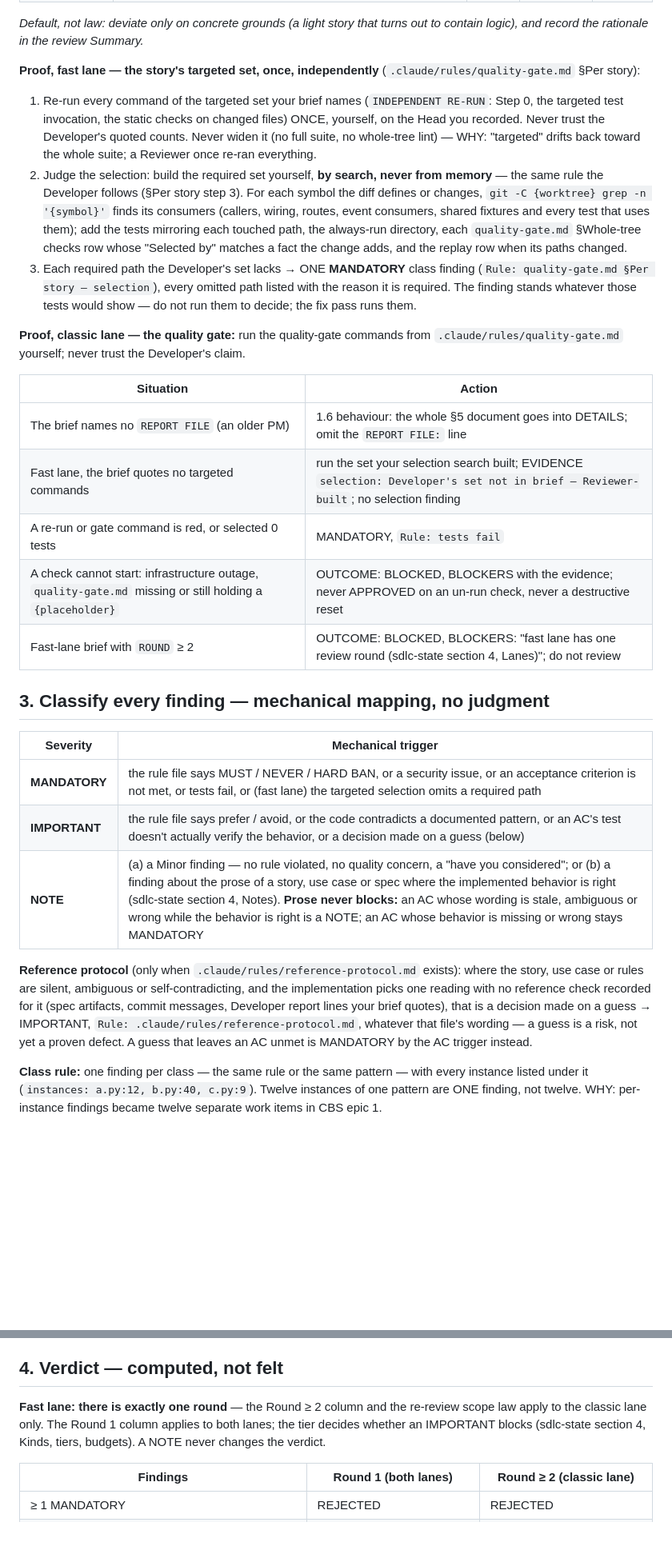
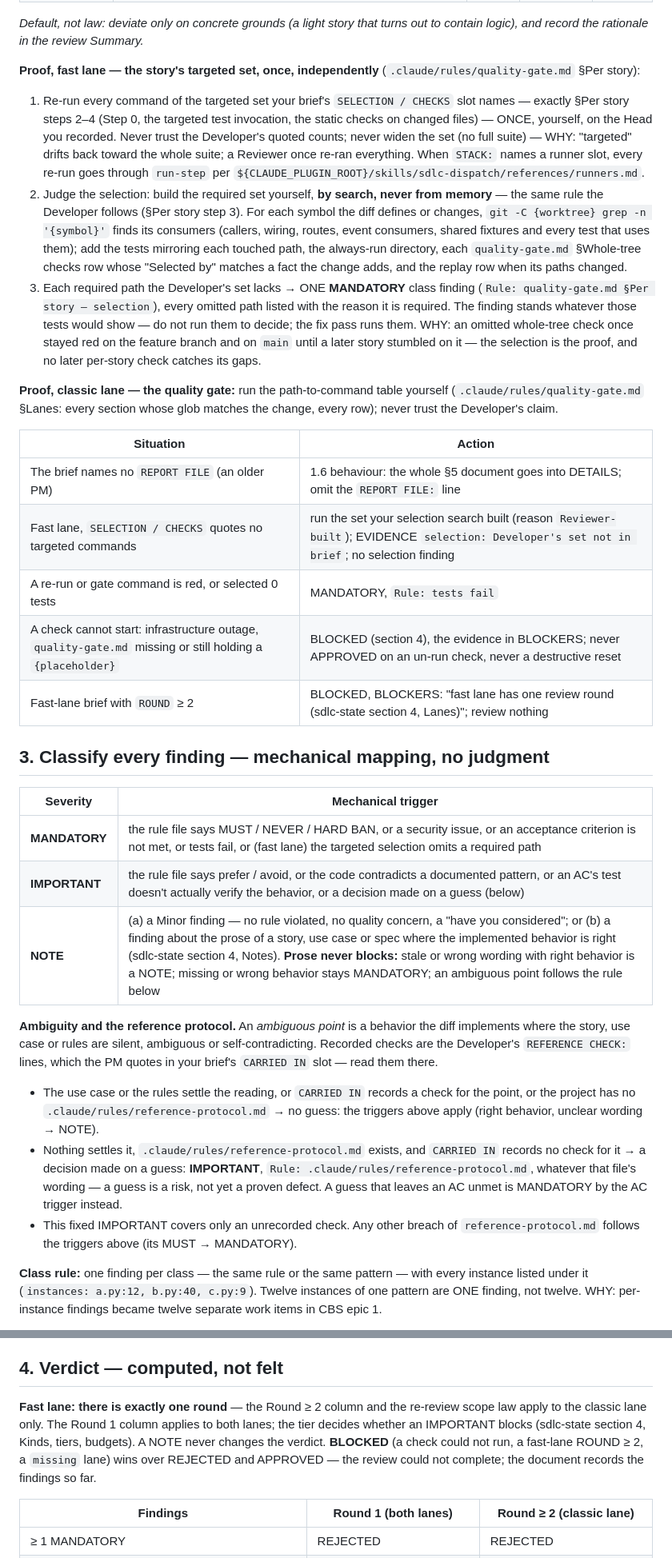
Before and after one commit to paulermo/claude-agent-sdlc, a Markdown page: skills/story-review/SKILL.md, 2 parts joined by grey strips. Shown at 80% size. Drawn GitHub-style; blank space fills up the shorter version.

Commit message:
Reviewer: reference-protocol ambiguity rule, BLOCKED writes the file, reasons on re-runs (review fixes)

```diff
--- a/skills/story-review/SKILL.md
+++ b/skills/story-review/SKILL.md
@@ -35,19 +35,19 @@ Do NOT read: other stories, unrelated modules (except to verify a boundary viola
 *Default, not law: deviate only on concrete grounds (a light story that turns out to contain logic), and record the rationale in the review Summary.*
 
 **Proof, fast lane — the story's targeted set, once, independently** (`.claude/rules/quality-gate.md` §Per story):
-1. Re-run every command of the targeted set your brief names (`INDEPENDENT RE-RUN`: Step 0, the targeted test invocation, the static checks on changed files) ONCE, yourself, on the Head you recorded. Never trust the Developer's quoted counts. Never widen it (no full suite, no whole-tree lint) — WHY: "targeted" drifts back toward the whole suite; a Reviewer once re-ran everything.
+1. Re-run every command of the targeted set your brief's `SELECTION / CHECKS` slot names — exactly §Per story steps 2–4 (Step 0, the targeted test invocation, the static checks on changed files) — ONCE, yourself, on the Head you recorded. Never trust the Developer's quoted counts; never widen the set (no full suite) — WHY: "targeted" drifts back toward the whole suite; a Reviewer once re-ran everything. When `STACK:` names a runner slot, every re-run goes through `run-step` per `${CLAUDE_PLUGIN_ROOT}/skills/sdlc-dispatch/references/runners.md`.
 2. Judge the selection: build the required set yourself, **by search, never from memory** — the same rule the Developer follows (§Per story step 3). For each symbol the diff defines or changes, `git -C {worktree} grep -n '{symbol}'` finds its consumers (callers, wiring, routes, event consumers, shared fixtures and every test that uses them); add the tests mirroring each touched path, the always-run directory, each `quality-gate.md` §Whole-tree checks row whose "Selected by" matches a fact the change adds, and the replay row when its paths changed.
-3. Each required path the Developer's set lacks → ONE **MANDATORY** class finding (`Rule: quality-gate.md §Per story — selection`), every omitted path listed with the reason it is required. The finding stands whatever those tests would show — do not run them to decide; the fix pass runs them.
+3. Each required path the Developer's set lacks → ONE **MANDATORY** class finding (`Rule: quality-gate.md §Per story — selection`), every omitted path listed with the reason it is required. The finding stands whatever those tests would show — do not run them to decide; the fix pass runs them. WHY: an omitted whole-tree check once stayed red on the feature branch and on `main` until a later story stumbled on it — the selection is the proof, and no later per-story check catches its gaps.
 
-**Proof, classic lane — the quality gate:** run the quality-gate commands from `.claude/rules/quality-gate.md` yourself; never trust the Developer's claim.
+**Proof, classic lane — the quality gate:** run the path-to-command table yourself (`.claude/rules/quality-gate.md` §Lanes: every section whose glob matches the change, every row); never trust the Developer's claim.
 
 | Situation | Action |
 |---|---|
 | The brief names no `REPORT FILE` (an older PM) | 1.6 behaviour: the whole §5 document goes into DETAILS; omit the `REPORT FILE:` line |
-| Fast lane, the brief quotes no targeted commands | run the set your selection search built; EVIDENCE `selection: Developer's set not in brief — Reviewer-built`; no selection finding |
+| Fast lane, `SELECTION / CHECKS` quotes no targeted commands | run the set your selection search built (reason `Reviewer-built`); EVIDENCE `selection: Developer's set not in brief`; no selection finding |
 | A re-run or gate command is red, or selected 0 tests | MANDATORY, `Rule: tests fail` |
-| A check cannot start: infrastructure outage, `quality-gate.md` missing or still holding a `{placeholder}` | OUTCOME: BLOCKED, BLOCKERS with the evidence; never APPROVED on an un-run check, never a destructive reset |
-| Fast-lane brief with `ROUND` ≥ 2 | OUTCOME: BLOCKED, BLOCKERS: "fast lane has one review round (sdlc-state section 4, Lanes)"; do not review |
+| A check cannot start: infrastructure outage, `quality-gate.md` missing or still holding a `{placeholder}` | BLOCKED (section 4), the evidence in BLOCKERS; never APPROVED on an un-run check, never a destructive reset |
+| Fast-lane brief with `ROUND` ≥ 2 | BLOCKED, BLOCKERS: "fast lane has one review round (sdlc-state section 4, Lanes)"; review nothing |
 
 ## 3. Classify every finding — mechanical mapping, no judgment
 
@@ -55,9 +55,12 @@ Do NOT read: other stories, unrelated modules (except to verify a boundary viola
 |----------|--------------------|
 | **MANDATORY** | the rule file says MUST / NEVER / HARD BAN, or a security issue, or an acceptance criterion is not met, or tests fail, or (fast lane) the targeted selection omits a required path |
 | **IMPORTANT** | the rule file says prefer / avoid, or the code contradicts a documented pattern, or an AC's test doesn't actually verify the behavior, or a decision made on a guess (below) |
-| **NOTE** | (a) a Minor finding — no rule violated, no quality concern, a "have you considered"; or (b) a finding about the prose of a story, use case or spec where the implemented behavior is right (sdlc-state section 4, Notes). **Prose never blocks:** an AC whose wording is stale, ambiguous or wrong while the behavior is right is a NOTE; an AC whose behavior is missing or wrong stays MANDATORY |
+| **NOTE** | (a) a Minor finding — no rule violated, no quality concern, a "have you considered"; or (b) a finding about the prose of a story, use case or spec where the implemented behavior is right (sdlc-state section 4, Notes). **Prose never blocks:** stale or wrong wording with right behavior is a NOTE; missing or wrong behavior stays MANDATORY; an ambiguous point follows the rule below |
 
-**Reference protocol** (only when `.claude/rules/reference-protocol.md` exists): where the story, use case or rules are silent, ambiguous or self-contradicting, and the implementation picks one reading with no reference check recorded for it (spec artifacts, commit messages, Developer report lines your brief quotes), that is a decision made on a guess → IMPORTANT, `Rule: .claude/rules/reference-protocol.md`, whatever that file's wording — a guess is a risk, not yet a proven defect. A guess that leaves an AC unmet is MANDATORY by the AC trigger instead.
+**Ambiguity and the reference protocol.** An *ambiguous point* is a behavior the diff implements where the story, use case or rules are silent, ambiguous or self-contradicting. Recorded checks are the Developer's `REFERENCE CHECK:` lines, which the PM quotes in your brief's `CARRIED IN` slot — read them there.
+- The use case or the rules settle the reading, or `CARRIED IN` records a check for the point, or the project has no `.claude/rules/reference-protocol.md` → no guess: the triggers above apply (right behavior, unclear wording → NOTE).
+- Nothing settles it, `.claude/rules/reference-protocol.md` exists, and `CARRIED IN` records no check for it → a decision made on a guess: **IMPORTANT**, `Rule: .claude/rules/reference-protocol.md`, whatever that file's wording — a guess is a risk, not yet a proven defect. A guess that leaves an AC unmet is MANDATORY by the AC trigger instead.
+- This fixed IMPORTANT covers only an unrecorded check. Any other breach of `reference-protocol.md` follows the triggers above (its MUST → MANDATORY).
 
 **Class rule:** one finding per class — the same rule or the same pattern — with every instance listed under it (`instances: a.py:12, b.py:40, c.py:9`). Twelve instances of one pattern are ONE finding, not twelve. WHY: per-instance findings became twelve separate work items in CBS epic 1.
 
@@ -71,7 +74,7 @@ Do NOT read: other stories, unrelated modules (except to verify a boundary viola
 
 ## 4. Verdict — computed, not felt
 
-**Fast lane: there is exactly one round** — the Round ≥ 2 column and the re-review scope law apply to the classic lane only. The Round 1 column applies to both lanes; the tier decides whether an IMPORTANT blocks (sdlc-state section 4, Kinds, tiers, budgets). A NOTE never changes the verdict.
+**Fast lane: there is exactly one round** — the Round ≥ 2 column and the re-review scope law apply to the classic lane only. The Round 1 column applies to both lanes; the tier decides whether an IMPORTANT blocks (sdlc-state section 4, Kinds, tiers, budgets). A NOTE never changes the verdict. **BLOCKED** (a check could not run, a fast-lane ROUND ≥ 2, a `missing` lane) wins over REJECTED and APPROVED — the review could not complete; the document records the findings so far.
 
 | Findings | Round 1 (both lanes) | Round ≥ 2 (classic lane) |
 |----------|---------|-----------|
```
Also changed, not shown: other parts of skills/story-review/SKILL.md (+11 -11 lines), agents/reviewer.md (+5 -5 lines).
